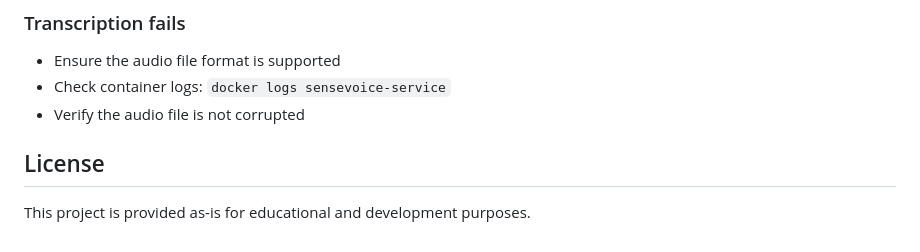
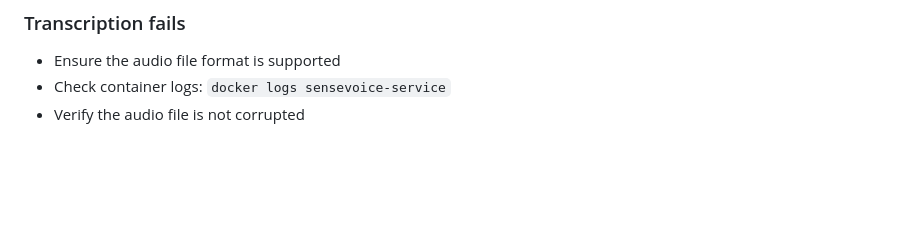
Before and after one commit to DaDao-Labs/SenseVoice-ASR-Server, a Markdown page: README.md, the part around the change. Drawn GitHub-style; blank space fills up the shorter version.

Commit message:
init: upload all related files

```diff
--- a/README.md
+++ b/README.md
@@ -207,7 +207,3 @@ This service leverages the [llama.cpp](https://github.com/ggerganov/llama.cpp) r
 - Ensure the audio file format is supported
 - Check container logs: `docker logs sensevoice-service`
 - Verify the audio file is not corrupted
-
-## License
-
-This project is provided as-is for educational and development purposes.
```
